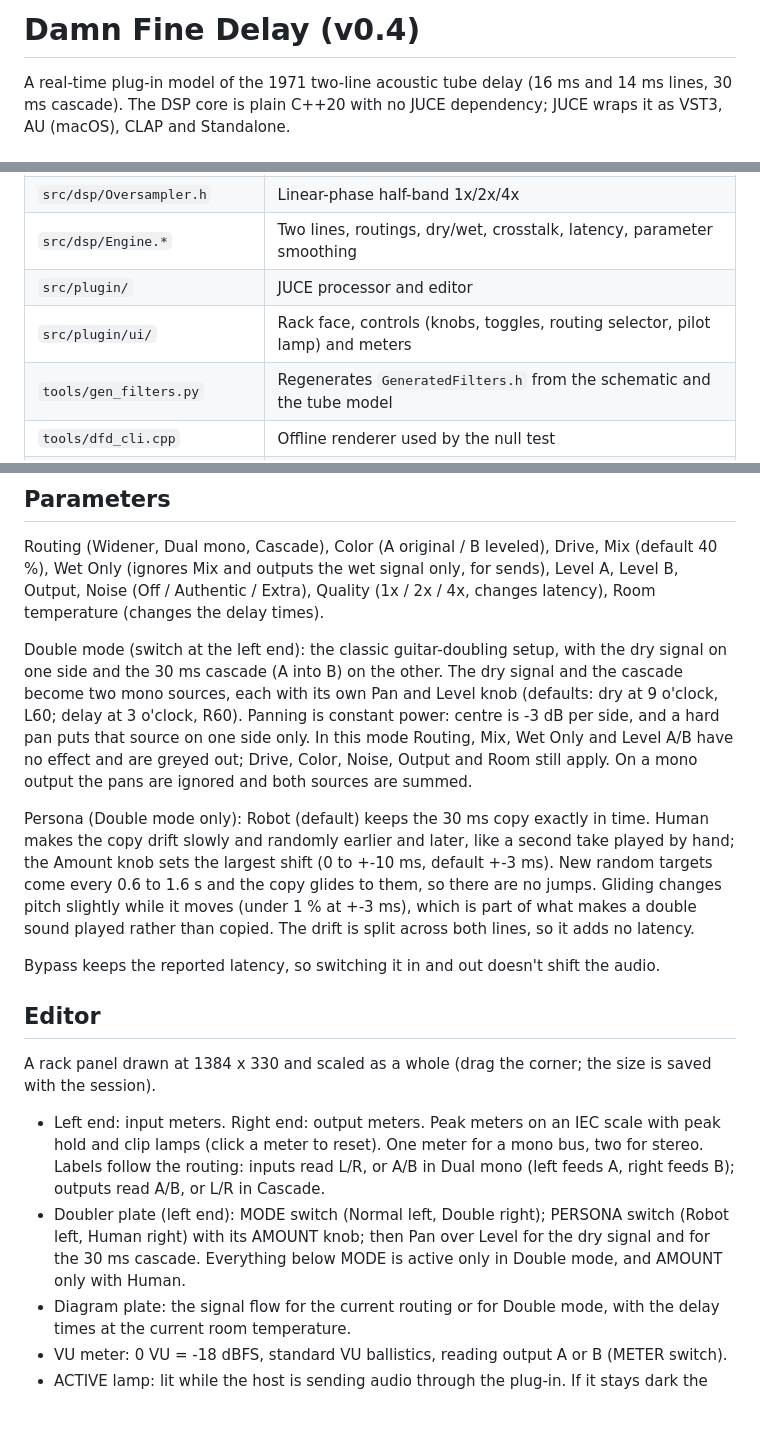
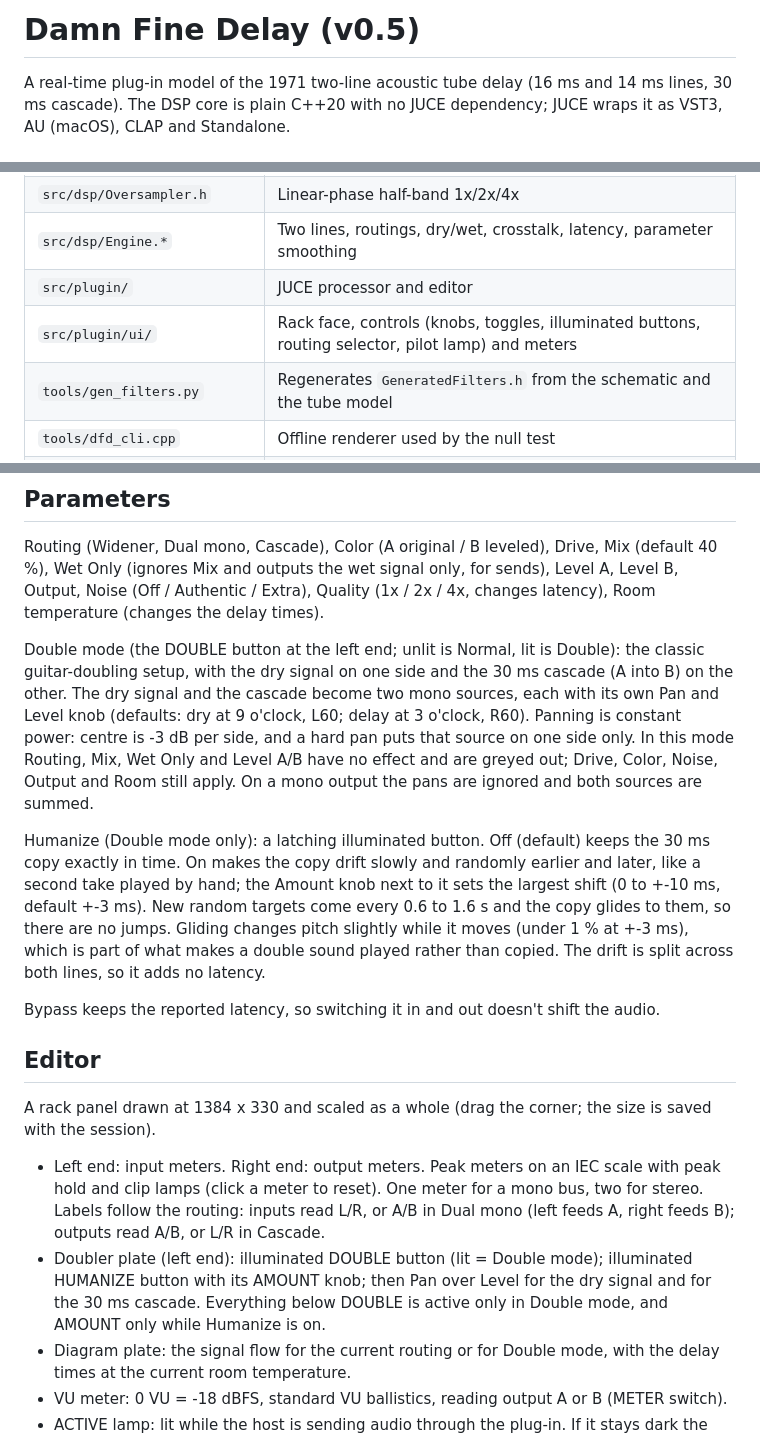
Before and after one commit to poconnell3/damn-fine-delay, a Markdown page: plugin/README.md, 3 parts joined by grey strips. GitHub-like rendering; blank space fills up the shorter version.

```diff
--- a/plugin/README.md
+++ b/plugin/README.md
@@ -1,4 +1,4 @@
-# Damn Fine Delay (v0.4)
+# Damn Fine Delay (v0.5)
 
 A real-time plug-in model of the 1971 two-line acoustic tube delay (16 ms and 14 ms lines, 30 ms cascade). The DSP core is plain C++20 with no JUCE dependency; JUCE wraps it as VST3, AU (macOS), CLAP and Standalone.
 
@@ -30,7 +30,7 @@ PYTHONPATH=../research/prototype:../research/tools python3 tests/null_test.py bu
 | `src/dsp/Oversampler.h` | Linear-phase half-band 1x/2x/4x |
 | `src/dsp/Engine.*` | Two lines, routings, dry/wet, crosstalk, latency, parameter smoothing |
 | `src/plugin/` | JUCE processor and editor |
-| `src/plugin/ui/` | Rack face, controls (knobs, toggles, routing selector, pilot lamp) and meters |
+| `src/plugin/ui/` | Rack face, controls (knobs, toggles, illuminated buttons, routing selector, pilot lamp) and meters |
 | `tools/gen_filters.py` | Regenerates `GeneratedFilters.h` from the schematic and the tube model |
 | `tools/dfd_cli.cpp` | Offline renderer used by the null test |
 | `tools/ui_snapshot.cpp` | Renders the editor to a PNG after feeding it test audio |
@@ -48,9 +48,9 @@ The delay is calibrated at prepare time: the wet path's group delay at 1 kHz equ
 
 Routing (Widener, Dual mono, Cascade), Color (A original / B leveled), Drive, Mix (default 40 %), Wet Only (ignores Mix and outputs the wet signal only, for sends), Level A, Level B, Output, Noise (Off / Authentic / Extra), Quality (1x / 2x / 4x, changes latency), Room temperature (changes the delay times).
 
-Double mode (switch at the left end): the classic guitar-doubling setup, with the dry signal on one side and the 30 ms cascade (A into B) on the other. The dry signal and the cascade become two mono sources, each with its own Pan and Level knob (defaults: dry at 9 o'clock, L60; delay at 3 o'clock, R60). Panning is constant power: centre is -3 dB per side, and a hard pan puts that source on one side only. In this mode Routing, Mix, Wet Only and Level A/B have no effect and are greyed out; Drive, Color, Noise, Output and Room still apply. On a mono output the pans are ignored and both sources are summed.
+Double mode (the DOUBLE button at the left end; unlit is Normal, lit is Double): the classic guitar-doubling setup, with the dry signal on one side and the 30 ms cascade (A into B) on the other. The dry signal and the cascade become two mono sources, each with its own Pan and Level knob (defaults: dry at 9 o'clock, L60; delay at 3 o'clock, R60). Panning is constant power: centre is -3 dB per side, and a hard pan puts that source on one side only. In this mode Routing, Mix, Wet Only and Level A/B have no effect and are greyed out; Drive, Color, Noise, Output and Room still apply. On a mono output the pans are ignored and both sources are summed.
 
-Persona (Double mode only): Robot (default) keeps the 30 ms copy exactly in time. Human makes the copy drift slowly and randomly earlier and later, like a second take played by hand; the Amount knob sets the largest shift (0 to +-10 ms, default +-3 ms). New random targets come every 0.6 to 1.6 s and the copy glides to them, so there are no jumps. Gliding changes pitch slightly while it moves (under 1 % at +-3 ms), which is part of what makes a double sound played rather than copied. The drift is split across both lines, so it adds no latency.
+Humanize (Double mode only): a latching illuminated button. Off (default) keeps the 30 ms copy exactly in time. On makes the copy drift slowly and randomly earlier and later, like a second take played by hand; the Amount knob next to it sets the largest shift (0 to +-10 ms, default +-3 ms). New random targets come every 0.6 to 1.6 s and the copy glides to them, so there are no jumps. Gliding changes pitch slightly while it moves (under 1 % at +-3 ms), which is part of what makes a double sound played rather than copied. The drift is split across both lines, so it adds no latency.
 
 Bypass keeps the reported latency, so switching it in and out doesn't shift the audio.
 
@@ -59,7 +59,7 @@ Bypass keeps the reported latency, so switching it in and out doesn't shift the
 A rack panel drawn at 1384 x 330 and scaled as a whole (drag the corner; the size is saved with the session).
 
 - Left end: input meters. Right end: output meters. Peak meters on an IEC scale with peak hold and clip lamps (click a meter to reset). One meter for a mono bus, two for stereo. Labels follow the routing: inputs read L/R, or A/B in Dual mono (left feeds A, right feeds B); outputs read A/B, or L/R in Cascade.
-- Doubler plate (left end): MODE switch (Normal left, Double right); PERSONA switch (Robot left, Human right) with its AMOUNT knob; then Pan over Level for the dry signal and for the 30 ms cascade. Everything below MODE is active only in Double mode, and AMOUNT only with Human.
+- Doubler plate (left end): illuminated DOUBLE button (lit = Double mode); illuminated HUMANIZE button with its AMOUNT knob; then Pan over Level for the dry signal and for the 30 ms cascade. Everything below DOUBLE is active only in Double mode, and AMOUNT only while Humanize is on.
 - Diagram plate: the signal flow for the current routing or for Double mode, with the delay times at the current room temperature.
 - VU meter: 0 VU = -18 dBFS, standard VU ballistics, reading output A or B (METER switch).
 - ACTIVE lamp: lit while the host is sending audio through the plug-in. If it stays dark the host isn't processing the track (for example a record-armed track in Logic with input monitoring off).
```
Also changed, not shown: README.md (+3 -3 lines), plugin/docs/ui-v0.4-double.png (deleted), plugin/docs/ui-v0.4-normal.png (deleted), plugin/docs/ui-v0.5-double.png (added), plugin/docs/ui-v0.5-normal.png (added), 12 other files.
